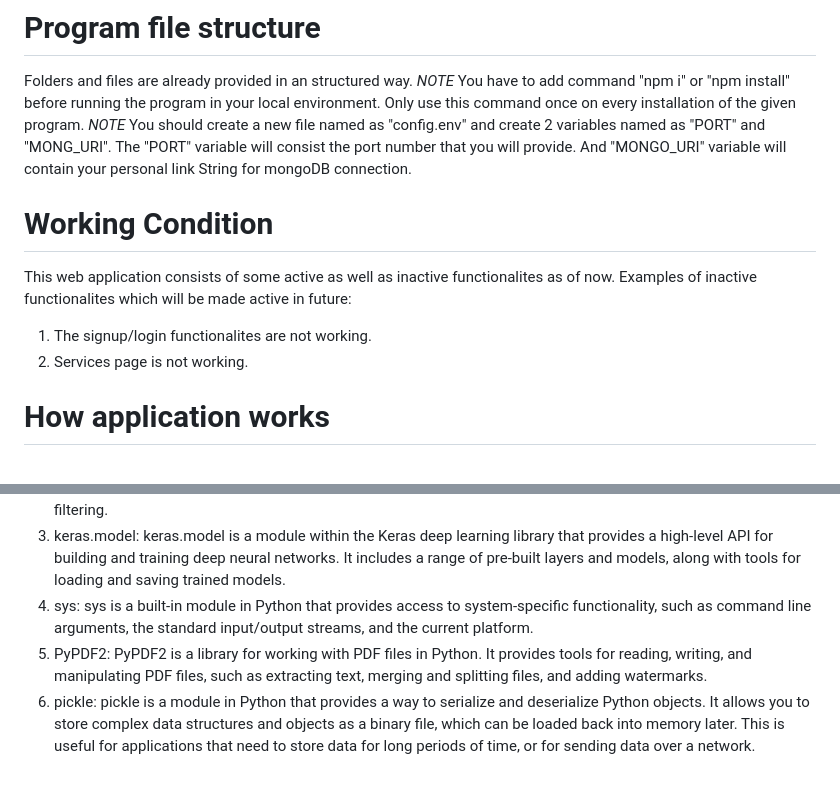
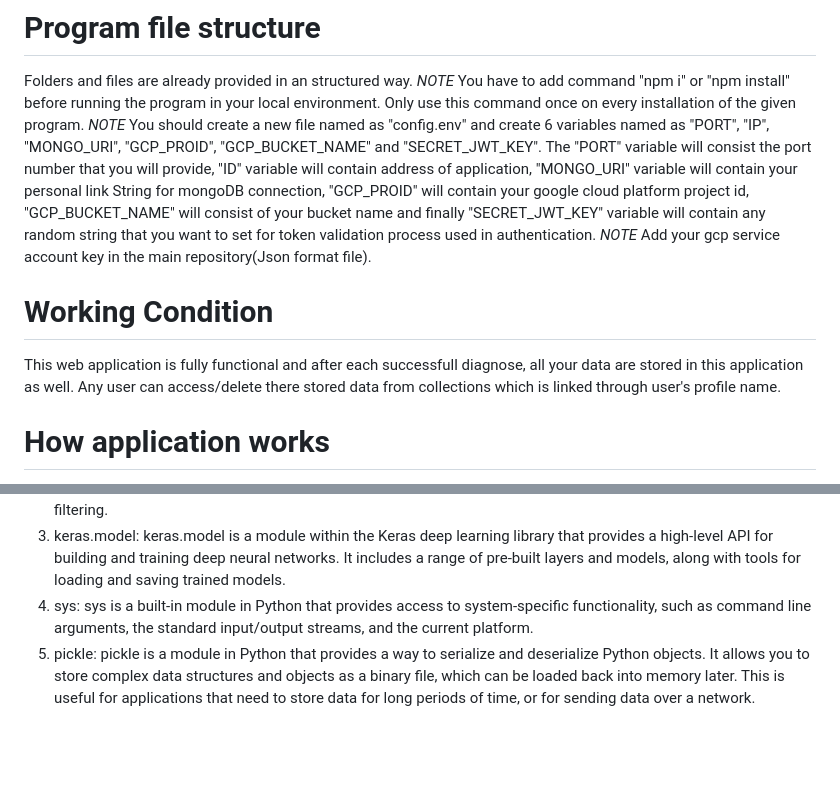
Before and after one commit to mongoXgc/MongoXgc, a Markdown page: README.md, 2 parts joined by grey strips. GitHub-like rendering; blank space fills up the shorter version.

```diff
--- a/README.md
+++ b/README.md
@@ -12,14 +12,13 @@ Currently following types can be diagnosed:
 Folders and files are already provided in an structured way.
 *NOTE* You have to add command "npm i" or "npm install" before running the program in your local environment.
 Only use this command once on every installation of the given program.
-*NOTE* You should create a new file named as "config.env" and create 2 variables named as "PORT" and "MONG_URI".
-The "PORT" variable will consist the port number that you will provide. And "MONGO_URI" variable will contain your personal link String for mongoDB connection.
+*NOTE* You should create a new file named as "config.env" and create 6 variables named as "PORT", "IP", "MONGO_URI", "GCP_PROID", "GCP_BUCKET_NAME" and "SECRET_JWT_KEY".
+The "PORT" variable will consist the port number that you will provide, "ID" variable will contain address of application, "MONGO_URI" variable will contain your personal link String for mongoDB connection, "GCP_PROID" will contain your google cloud platform project id, "GCP_BUCKET_NAME" will consist of your bucket name and finally "SECRET_JWT_KEY" variable will contain any random string that you want to set for token validation process used in authentication.
+*NOTE* Add your gcp service account key in the main repository(Json format file).
 
 # Working Condition
-This web application consists of some active as well as inactive functionalites as of now.
-Examples of inactive functionalites which will be made active in future:
-1) The signup/login functionalites are not working.
-2) Services page is not working.
+This web application is fully functional and after each successfull diagnose, all your data are stored in this application as well.
+Any user can access/delete there stored data from collections which is linked through user's profile name.
 
 # How application works
 1. Once the user lands on default page aka 'HOME' page, a button "Get Diagnosed" will be shownup. On clicking the button user will be taken to a section where different types of options for diagnosis are present, i.e 'Fracture detection' , 'Anemia Detection'.
@@ -50,5 +49,4 @@ Examples of inactive functionalites which will be made active in future:
 2. PIL: PIL (Python Imaging Library) is a library for opening, manipulating, and saving many different image file formats. It provides a range of image processing capabilities, such as resizing, cropping, color balancing, and filtering.
 3. keras.model: keras.model is a module within the Keras deep learning library that provides a high-level API for building and training deep neural networks. It includes a range of pre-built layers and models, along with tools for loading and saving trained models.
 4. sys: sys is a built-in module in Python that provides access to system-specific functionality, such as command line arguments, the standard input/output streams, and the current platform.
-5. PyPDF2: PyPDF2 is a library for working with PDF files in Python. It provides tools for reading, writing, and manipulating PDF files, such as extracting text, merging and splitting files, and adding watermarks.
-6. pickle: pickle is a module in Python that provides a way to serialize and deserialize Python objects. It allows you to store complex data structures and objects as a binary file, which can be loaded back into memory later. This is useful for applications that need to store data for long periods of time, or for sending data over a network.
+5. pickle: pickle is a module in Python that provides a way to serialize and deserialize Python objects. It allows you to store complex data structures and objects as a binary file, which can be loaded back into memory later. This is useful for applications that need to store data for long periods of time, or for sending data over a network.
```
